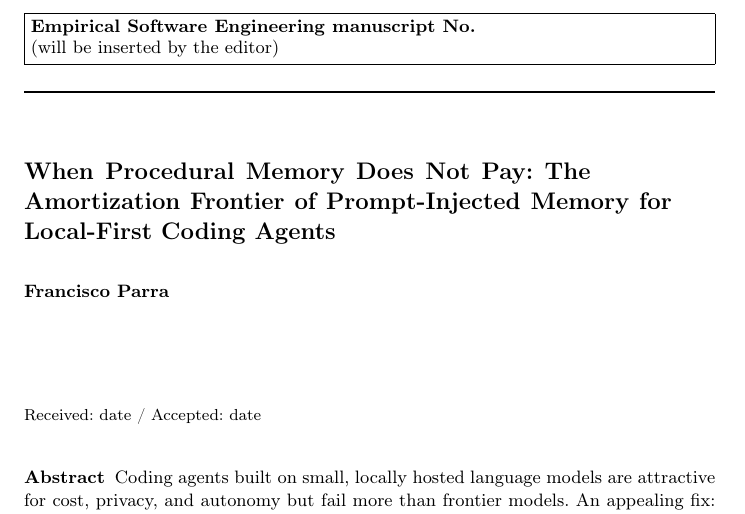
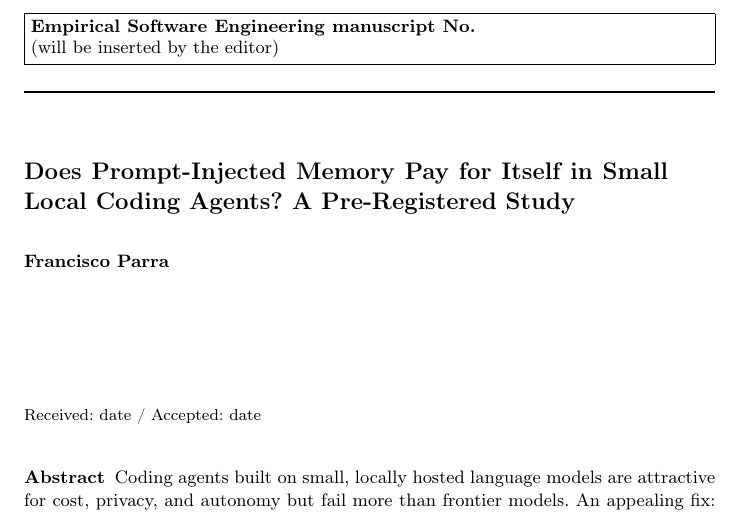
Before and after one commit to franciscoparrao/braze, a LaTeX paper (paper2/main.tex): part of page 1 of 27, cut so that both start at the same text. Compiled offline with pdfLaTeX.

Commit message:
paper2: título acotado al régimen medido
"Does Prompt-Injected Memory Pay for Itself in Small Local Coding Agents?
A Pre-Registered Study" reemplaza a "When Procedural Memory Does Not Pay:
The Amortization Frontier of Prompt-Injected Memory for Local-First Coding
Agents", como pidieron los tres reviewers del review blind b1 (acotar al
régimen y no prometer una frontera general desde tres tareas). Cover letter
alineada.

Co-Authored-By: Claude Opus 5.5 <noreply@anthropic.com>
Claude-Session: https://claude.ai/code/session_015YLynojdVuveD5QG7EaZrq

```diff
--- a/paper2/main.tex
+++ b/paper2/main.tex
@@ -25,9 +25,9 @@
 \newcommand{\braze}{\textsc{braze}}
 \newcommand{\todo}[1]{\textcolor{red}{[TODO: #1]}}
 
-\title{When Procedural Memory Does Not Pay: The Amortization Frontier
-of Prompt-Injected Memory for Local-First Coding Agents}
-\titlerunning{When Procedural Memory Does Not Pay}
+\title{Does Prompt-Injected Memory Pay for Itself in Small Local Coding
+Agents? A Pre-Registered Study}
+\titlerunning{Does Prompt-Injected Memory Pay for Itself?}
 
 \author{Francisco Parra}
 
```
Also changed, not shown: paper2/cover-letter-emse-prompt-se.md (+2 -2 lines).
